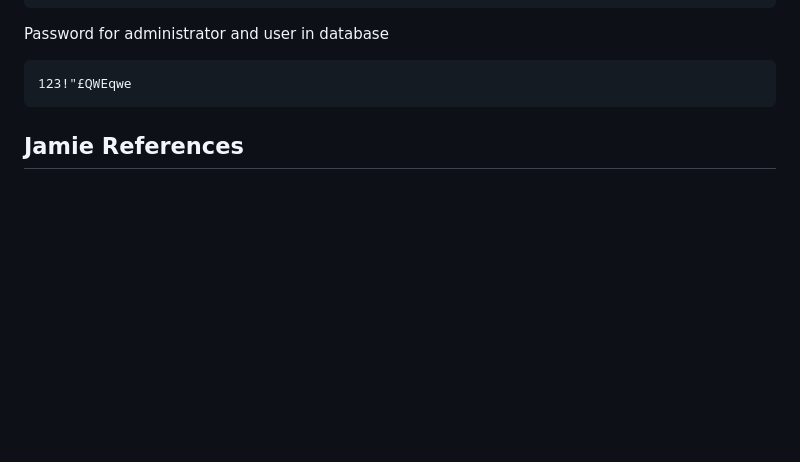
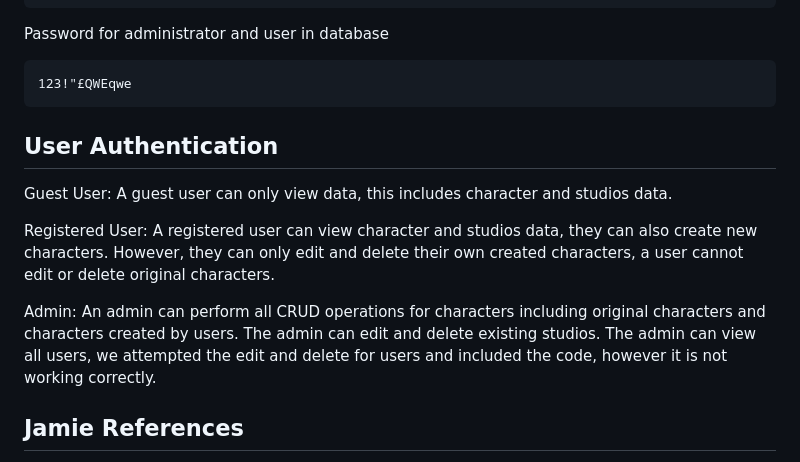
Before and after one commit to D00253579/ServerSideDevelopment_CA3, a Markdown page: README.md, the part around the change. GitHub-like rendering; blank space fills up the shorter version.

Commit message:
Added changes to the README file.
I included the different levels of user authentication in the readme file, I described exactly what each type of user are granted privileges to do on our website.

````diff
--- a/README.md
+++ b/README.md
@@ -31,6 +31,12 @@ Password for administrator and user in database
 ```
 123!"£QWEqwe
 ```
+## User Authentication <br>
+Guest User: A guest user can only view data, this includes character and studios data.
+
+Registered User: A registered user can view character and studios data, they can also create new characters. However, they can only edit and delete their own created characters, a user cannot edit or delete original characters.
+
+Admin: An admin can perform all CRUD operations for characters including original characters and characters created by users. The admin can edit and delete existing studios. The admin can view all users, we attempted the edit and delete for users and included the code, however it is not working correctly.
 
 ## Jamie References <br>
 For this project, we utilised seeding to provide default data in the database so that we could test constantly thorughout development. I used Johan van den Broek's(2024) seeding article to learn how to create seeders that can be run after migrating the tables. As we had a date field in our studios table I had to use Carbon to create a date in the seeder. I used Chris Sev's(2021) article on how to use Carbon properly. As we were creating our authentication for admin and for users I found a informative tutorial on youtube by Career Development Lab(2022) on how to create proper authentication using middleware to design our tasks for both admin and user. To make the authentication easier I read Laravel's(No date) documentation on the default attribute and assigned a 0 to users whenever they register so that the middleware can make the distinction between user and admin. I also read up on Stackoverflow(2023) on how to delete a studio while avoiding a foreign key constraint. I also found out about the date input type as well.
````
